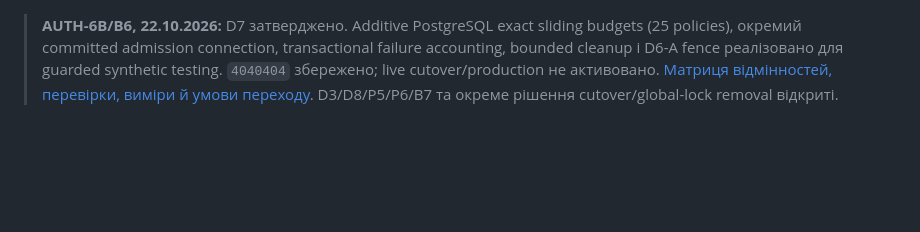
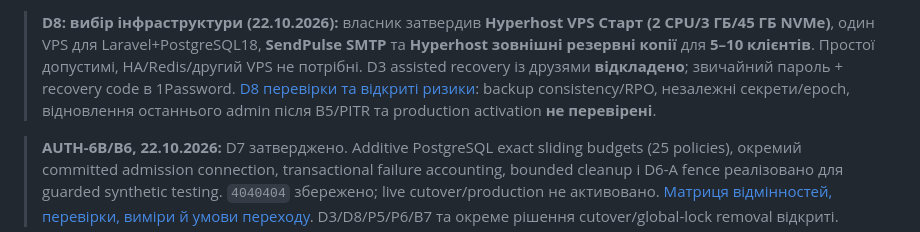
Before and after one commit to ValtonUA/telmanfit, a Markdown page: docs/project-status.md, the part around the change. Drawn GitHub-style; blank space fills up the shorter version.

```diff
--- a/docs/project-status.md
+++ b/docs/project-status.md
@@ -1,3 +1,5 @@
+> **D8: вибір інфраструктури (22.10.2026):** власник затвердив **Hyperhost VPS Старт (2 CPU/3 ГБ/45 ГБ NVMe)**, один VPS для Laravel+PostgreSQL18, **SendPulse SMTP** та **Hyperhost зовнішні резервні копії** для **5–10 клієнтів**. Простої допустимі, HA/Redis/другий VPS не потрібні. D3 assisted recovery із друзями **відкладено**; звичайний пароль + recovery code в 1Password. [D8 перевірки та відкриті ризики](auth6-d8-infrastructure.md): backup consistency/RPO, незалежні секрети/epoch, відновлення останнього admin після B5/PITR та production activation **не перевірені**.
+
 > **AUTH-6B/B6, 22.10.2026:** D7 затверджено. Additive PostgreSQL exact sliding
 > budgets (25 policies), окремий committed admission connection, transactional
 > failure accounting, bounded cleanup і D6-A fence реалізовано для guarded synthetic
```
Also changed, not shown: docs/auth6-d8-infrastructure.md (added, +73 -0 lines), docs/roadmap.md (+4 -0 lines).
